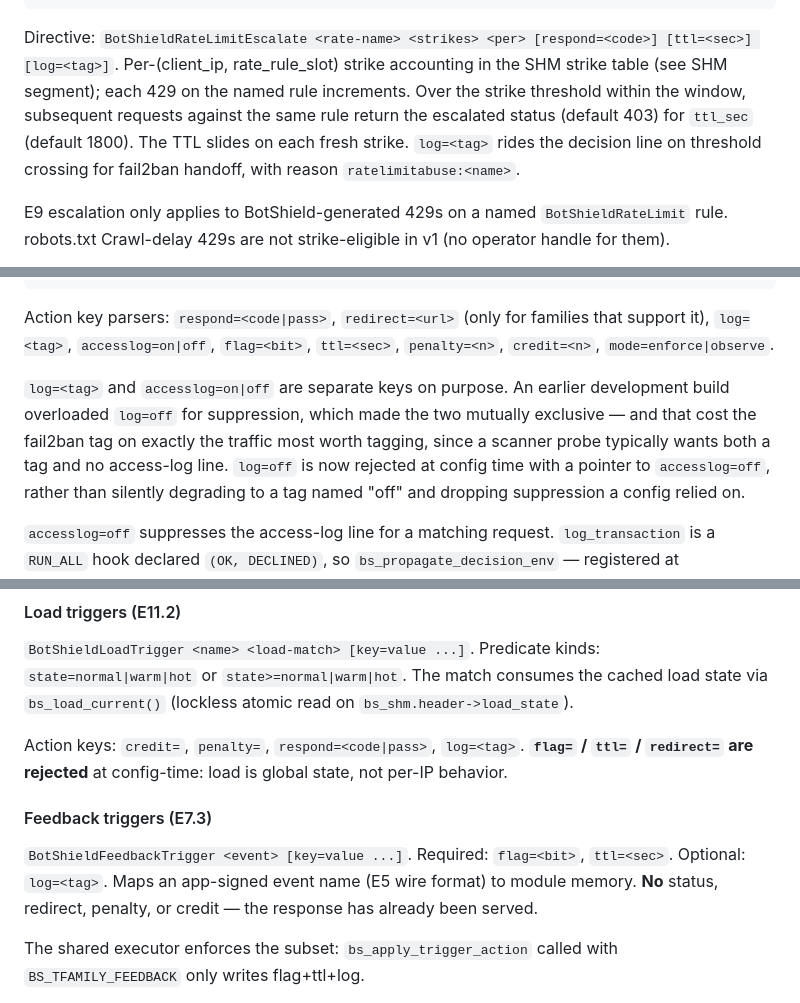
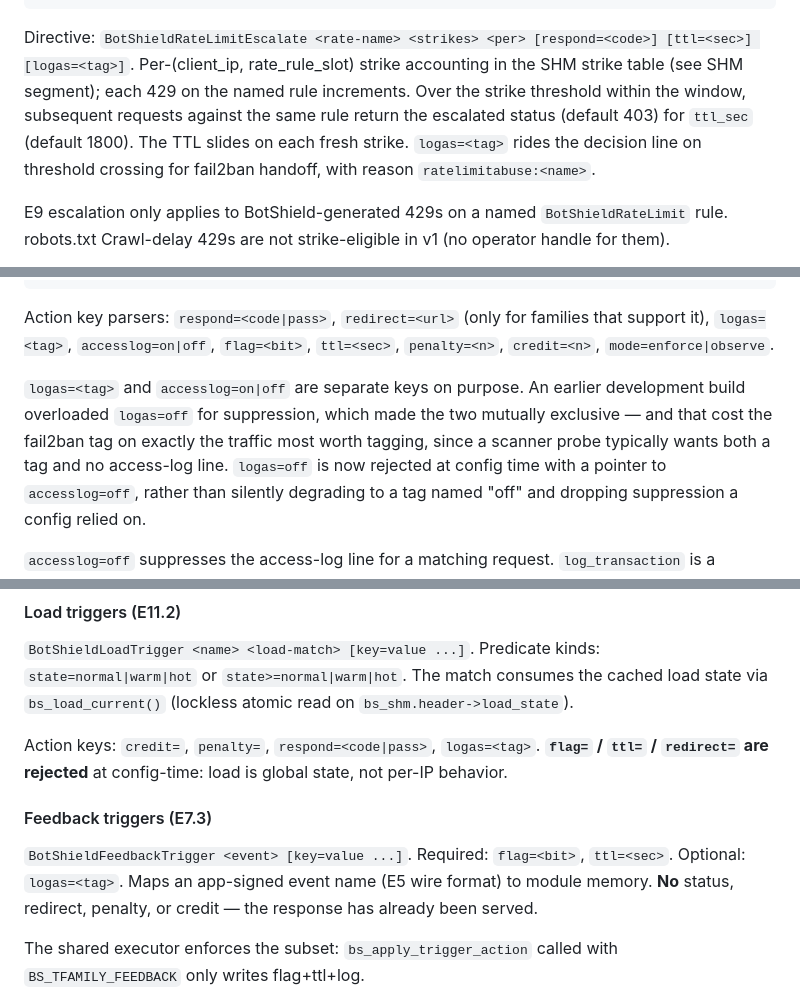
Before and after one commit to hubzero/botshield, a Markdown page: DESIGN.md, 3 parts joined by grey strips. Rendered like a GitHub page.

Commit message:
Finish the LogAs rename in DESIGN.md
The rename in d120c12 was applied to this file and then left out of
the commit: git add covered src, docs, tests and gh-pages, and
DESIGN.md sits at the repo root outside all four.

Co-Authored-By: Claude Opus 5 <noreply@anthropic.com>

````diff
--- a/DESIGN.md
+++ b/DESIGN.md
@@ -1034,12 +1034,12 @@ typedef struct bs_rate_escalate_entry {
 ```
 
 Directive: `BotShieldRateLimitEscalate <rate-name> <strikes> <per>
-[respond=<code>] [ttl=<sec>] [log=<tag>]`. Per-(client_ip, rate_rule_slot)
+[respond=<code>] [ttl=<sec>] [logas=<tag>]`. Per-(client_ip, rate_rule_slot)
 strike accounting in the SHM strike table (see SHM segment); each 429
 on the named rule increments. Over the strike threshold within the
 window, subsequent requests against the same rule return the
 escalated status (default 403) for `ttl_sec` (default 1800). The TTL
-slides on each fresh strike. `log=<tag>` rides the decision line on
+slides on each fresh strike. `logas=<tag>` rides the decision line on
 threshold crossing for fail2ban handoff, with reason
 `ratelimitabuse:<name>`.
 
@@ -1198,14 +1198,14 @@ typedef struct {
 ```
 
 Action key parsers: `respond=<code|pass>`, `redirect=<url>` (only for
-families that support it), `log=<tag>`, `accesslog=on|off`, `flag=<bit>`,
+families that support it), `logas=<tag>`, `accesslog=on|off`, `flag=<bit>`,
 `ttl=<sec>`, `penalty=<n>`, `credit=<n>`, `mode=enforce|observe`.
 
-`log=<tag>` and `accesslog=on|off` are separate keys on purpose. An
-earlier development build overloaded `log=off` for suppression, which
+`logas=<tag>` and `accesslog=on|off` are separate keys on purpose. An
+earlier development build overloaded `logas=off` for suppression, which
 made the two mutually exclusive — and that cost the fail2ban tag on
 exactly the traffic most worth tagging, since a scanner probe typically
-wants both a tag and no access-log line. `log=off` is now rejected at
+wants both a tag and no access-log line. `logas=off` is now rejected at
 config time with a pointer to `accesslog=off`, rather than silently
 degrading to a tag named "off" and dropping suppression a config relied
 on.
@@ -1326,14 +1326,14 @@ kinds: `state=normal|warm|hot` or `state>=normal|warm|hot`. The
 match consumes the cached load state via `bs_load_current()` (lockless
 atomic read on `bs_shm.header->load_state`).
 
-Action keys: `credit=`, `penalty=`, `respond=<code|pass>`, `log=<tag>`.
+Action keys: `credit=`, `penalty=`, `respond=<code|pass>`, `logas=<tag>`.
 **`flag=` / `ttl=` / `redirect=` are rejected** at config-time: load
 is global state, not per-IP behavior.
 
 #### Feedback triggers (E7.3)
 
 `BotShieldFeedbackTrigger <event> [key=value ...]`. Required:
-`flag=<bit>`, `ttl=<sec>`. Optional: `log=<tag>`. Maps an app-signed
+`flag=<bit>`, `ttl=<sec>`. Optional: `logas=<tag>`. Maps an app-signed
 event name (E5 wire format) to module memory. **No** status,
 redirect, penalty, or credit — the response has already been served.
 
````
Also changed, not shown: other parts of DESIGN.md (+1 -1 lines).
